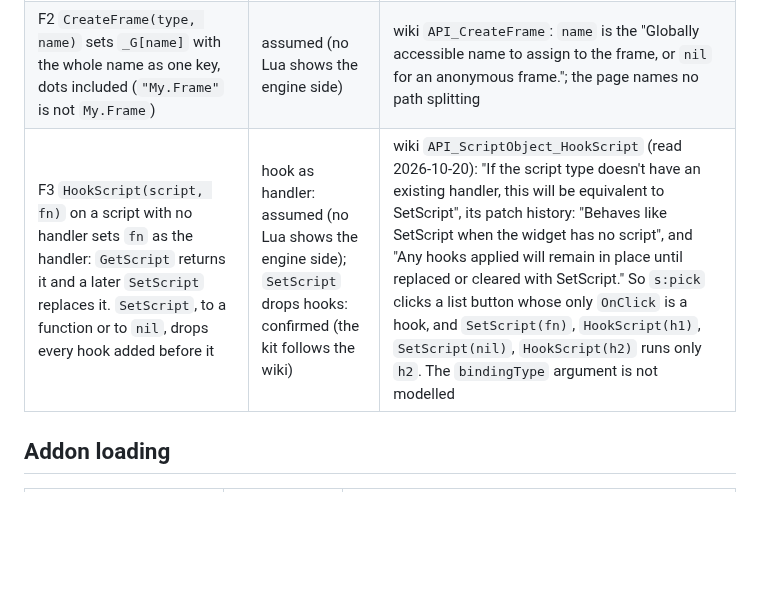
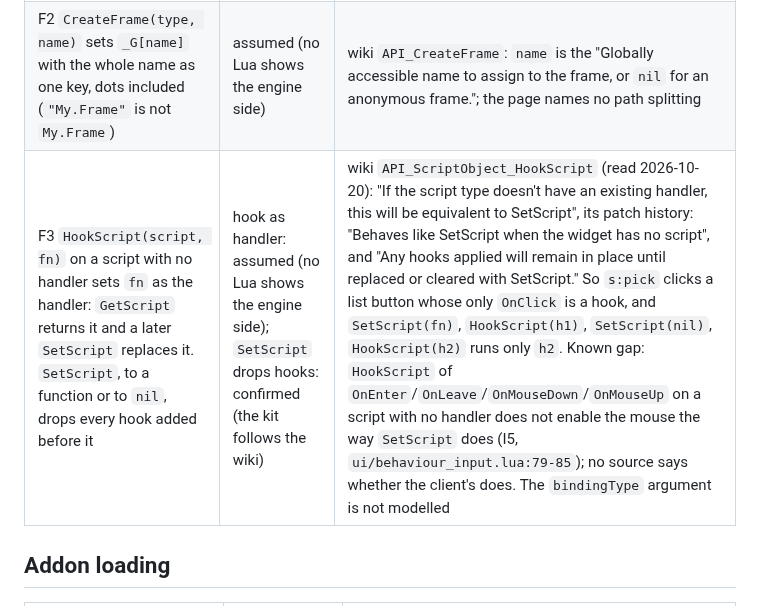
Before and after one commit to F0rty-Tw0/wow-testkit, a Markdown page: docs/client-sources.md, the part around the change. Rendered like a GitHub page; blank space fills up the shorter version.

Commit message:
docs(sources): 📝 note in F3 that HookScript on an empty mouse script leaves the mouse disabled

```diff
--- a/docs/client-sources.md
+++ b/docs/client-sources.md
@@ -168,7 +168,7 @@ Wiki pages are on warcraft.wiki.gg, read 2026-10-20. No Lua in the mirror calls
 |---|---|---|
 | F1 `SetParent` to the frame itself or one of its descendants raises `<name>:SetParent(): Would create a loop parenting to <parent>` and keeps the old parent | assumed (no Lua or wiki page shows it) | Forum report of the client error: WoWInterface thread t-45328 (2012), `kgPanel16:SetParent(): Would create a loop parenting to kgPanel16`. The wiki page `API_ScriptRegion_SetParent` lists no errors. The kit names an unnamed frame by its type and raises at the caller's line |
 | F2 `CreateFrame(type, name)` sets `_G[name]` with the whole name as one key, dots included (`"My.Frame"` is not `My.Frame`) | assumed (no Lua shows the engine side) | wiki `API_CreateFrame`: `name` is the "Globally accessible name to assign to the frame, or `nil` for an anonymous frame."; the page names no path splitting |
-| F3 `HookScript(script, fn)` on a script with no handler sets `fn` as the handler: `GetScript` returns it and a later `SetScript` replaces it. `SetScript`, to a function or to `nil`, drops every hook added before it | hook as handler: assumed (no Lua shows the engine side); `SetScript` drops hooks: confirmed (the kit follows the wiki) | wiki `API_ScriptObject_HookScript` (read 2026-10-20): "If the script type doesn't have an existing handler, this will be equivalent to SetScript", its patch history: "Behaves like SetScript when the widget has no script", and "Any hooks applied will remain in place until replaced or cleared with SetScript." So `s:pick` clicks a list button whose only `OnClick` is a hook, and `SetScript(fn)`, `HookScript(h1)`, `SetScript(nil)`, `HookScript(h2)` runs only `h2`. The `bindingType` argument is not modelled |
+| F3 `HookScript(script, fn)` on a script with no handler sets `fn` as the handler: `GetScript` returns it and a later `SetScript` replaces it. `SetScript`, to a function or to `nil`, drops every hook added before it | hook as handler: assumed (no Lua shows the engine side); `SetScript` drops hooks: confirmed (the kit follows the wiki) | wiki `API_ScriptObject_HookScript` (read 2026-10-20): "If the script type doesn't have an existing handler, this will be equivalent to SetScript", its patch history: "Behaves like SetScript when the widget has no script", and "Any hooks applied will remain in place until replaced or cleared with SetScript." So `s:pick` clicks a list button whose only `OnClick` is a hook, and `SetScript(fn)`, `HookScript(h1)`, `SetScript(nil)`, `HookScript(h2)` runs only `h2`. Known gap: `HookScript` of `OnEnter`/`OnLeave`/`OnMouseDown`/`OnMouseUp` on a script with no handler does not enable the mouse the way `SetScript` does (I5, `ui/behaviour_input.lua:79-85`); no source says whether the client's does. The `bindingType` argument is not modelled |
 
 ## Addon loading
 
```
